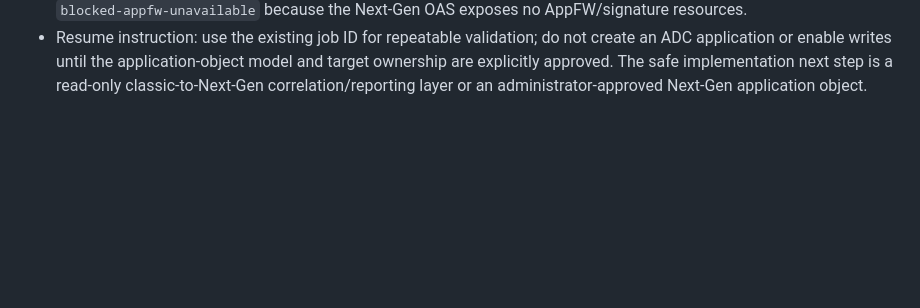
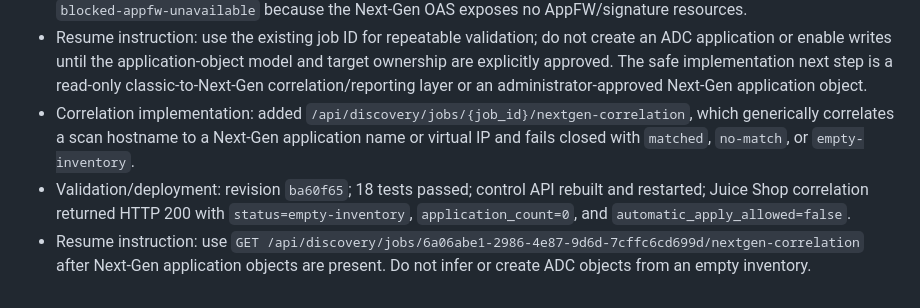
Before and after one commit to grega-zoubek/WAF-helper, a Markdown page: WAF_ANALYSIS_ROADMAP.md, the part around the change. Rendered like a GitHub page; blank space fills up the shorter version.

Commit message:
record nextgen correlation deployment

```diff
--- a/WAF_ANALYSIS_ROADMAP.md
+++ b/WAF_ANALYSIS_ROADMAP.md
@@ -248,3 +248,6 @@ If connectivity is lost or a machine reboots:
 - Resume instruction: treat Next-Gen connectivity/authentication as resolved. Before analyzing ADC-backed application topology, configure/import the intended application objects on the ADC or confirm that this endpoint is expected to expose classic LB objects; then rerun the read-only inventory and topology checks. Keep AppFW/signature writes disabled.
 - Generic scanner checkpoint: 2026-09-20 19:51:17 UTC, existing Juice Shop job `6a06abe1-2986-4e87-9d6d-7cffc6cd699d` returned HTTP 200 for analysis and ADC-plan generation. The plan remained `proposal-only`; generic protection intents were generated, but `target_match=false`, no LB target was returned, and ADC matching was `blocked-appfw-unavailable` because the Next-Gen OAS exposes no AppFW/signature resources.
 - Resume instruction: use the existing job ID for repeatable validation; do not create an ADC application or enable writes until the application-object model and target ownership are explicitly approved. The safe implementation next step is a read-only classic-to-Next-Gen correlation/reporting layer or an administrator-approved Next-Gen application object.
+- Correlation implementation: added `/api/discovery/jobs/{job_id}/nextgen-correlation`, which generically correlates a scan hostname to a Next-Gen application name or virtual IP and fails closed with `matched`, `no-match`, or `empty-inventory`.
+- Validation/deployment: revision `ba60f65`; 18 tests passed; control API rebuilt and restarted; Juice Shop correlation returned HTTP 200 with `status=empty-inventory`, `application_count=0`, and `automatic_apply_allowed=false`.
+- Resume instruction: use `GET /api/discovery/jobs/6a06abe1-2986-4e87-9d6d-7cffc6cd699d/nextgen-correlation` after Next-Gen application objects are present. Do not infer or create ADC objects from an empty inventory.
```
